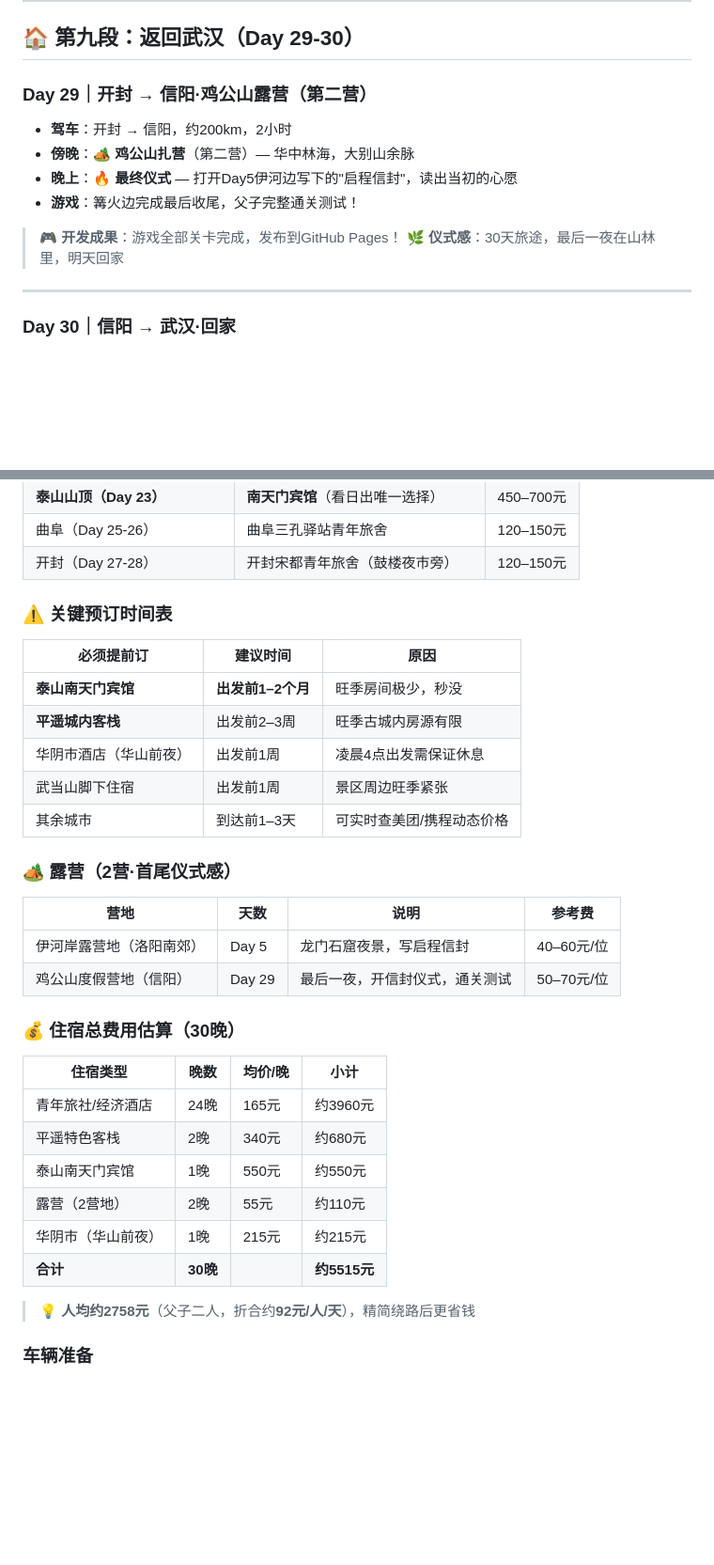
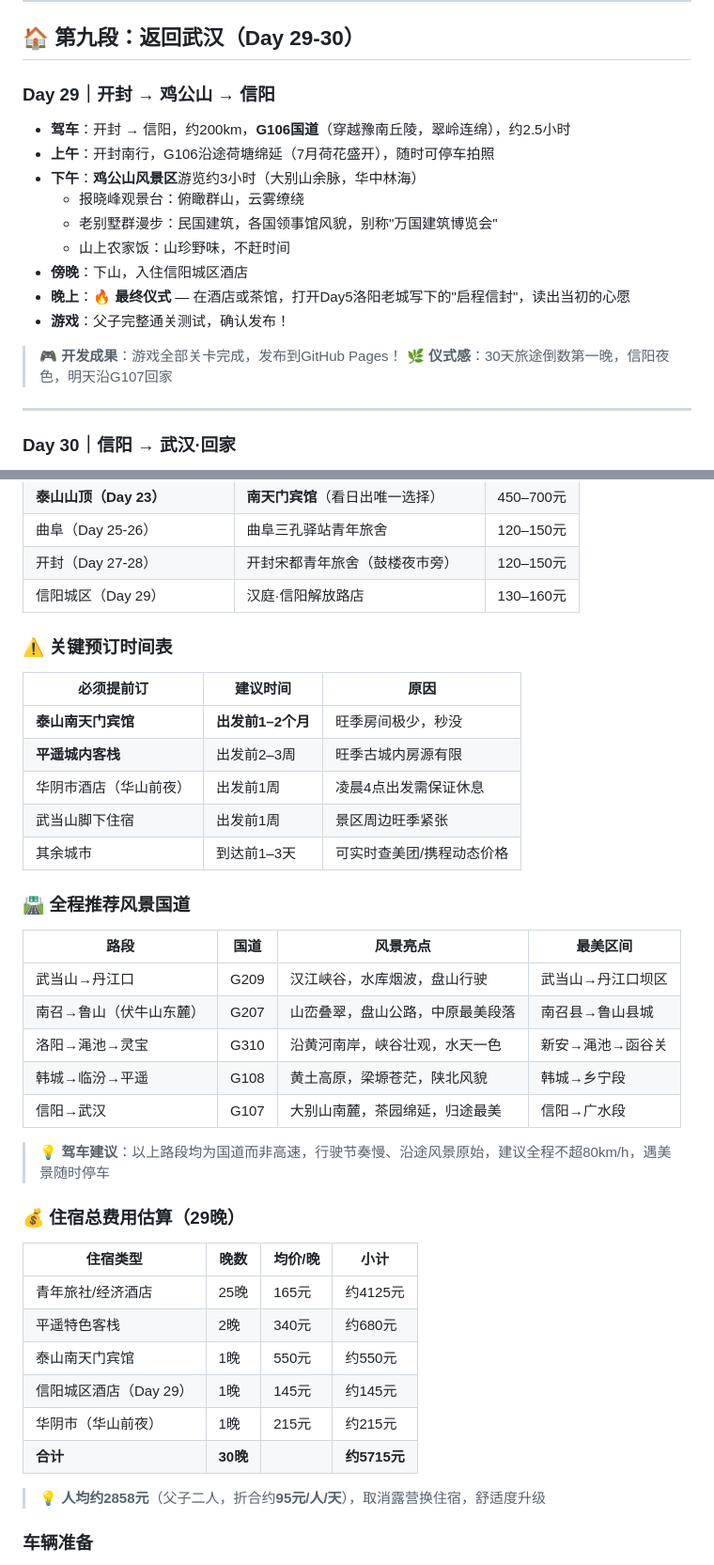
Before and after one commit to sunwei/summer6, a Markdown page: 行程规划.md, 2 parts joined by grey strips. Shown at 94% size. Rendered like a GitHub page; blank space fills up the shorter version.

```diff
--- a/行程规划.md
+++ b/行程规划.md
@@ -381,14 +399,19 @@
 
 ## 🏠 第九段：返回武汉（Day 29-30）
 
-### Day 29｜开封 → 信阳·鸡公山露营（第二营）
-- **驾车**：开封 → 信阳，约200km，2小时
-- **傍晚**：🏕️ **鸡公山扎营**（第二营）— 华中林海，大别山余脉
-- **晚上**：🔥 **最终仪式** — 打开Day5伊河边写下的"启程信封"，读出当初的心愿
-- **游戏**：篝火边完成最后收尾，父子完整通关测试！
+### Day 29｜开封 → 鸡公山 → 信阳
+- **驾车**：开封 → 信阳，约200km，**G106国道**（穿越豫南丘陵，翠岭连绵），约2.5小时
+- **上午**：开封南行，G106沿途荷塘绵延（7月荷花盛开），随时可停车拍照
+- **下午**：**鸡公山风景区**游览约3小时（大别山余脉，华中林海）
+  - 报晓峰观景台：俯瞰群山，云雾缭绕
+  - 老别墅群漫步：民国建筑，各国领事馆风貌，别称"万国建筑博览会"
+  - 山上农家饭：山珍野味，不赶时间
+- **傍晚**：下山，入住信阳城区酒店
+- **晚上**：🔥 **最终仪式** — 在酒店或茶馆，打开Day5洛阳老城写下的"启程信封"，读出当初的心愿
+- **游戏**：父子完整通关测试，确认发布！
 
 > 🎮 **开发成果**：游戏全部关卡完成，发布到GitHub Pages！
-> 🌿 **仪式感**：30天旅途，最后一夜在山林里，明天回家
+> 🌿 **仪式感**：30天旅途倒数第一晚，信阳夜色，明天沿G107回家
 
 ---
 
@@ -442,6 +465,7 @@
 | **泰山山顶（Day 23）** | **南天门宾馆**（看日出唯一选择） | 450–700元 |
 | 曲阜（Day 25-26） | 曲阜三孔驿站青年旅舍 | 120–150元 |
 | 开封（Day 27-28） | 开封宋都青年旅舍（鼓楼夜市旁） | 120–150元 |
+| 信阳城区（Day 29） | 汉庭·信阳解放路店 | 130–160元 |
 
 ### ⚠️ 关键预订时间表
 
@@ -453,25 +477,30 @@
 | 武当山脚下住宿 | 出发前1周 | 景区周边旺季紧张 |
 | 其余城市 | 到达前1–3天 | 可实时查美团/携程动态价格 |
 
-### 🏕️ 露营（2营·首尾仪式感）
+### 🛣️ 全程推荐风景国道
 
-| 营地 | 天数 | 说明 | 参考费 |
-|------|------|------|--------|
-| 伊河岸露营地（洛阳南郊） | Day 5 | 龙门石窟夜景，写启程信封 | 40–60元/位 |
-| 鸡公山度假营地（信阳） | Day 29 | 最后一夜，开信封仪式，通关测试 | 50–70元/位 |
+| 路段 | 国道 | 风景亮点 | 最美区间 |
+|------|------|----------|----------|
+| 武当山→丹江口 | G209 | 汉江峡谷，水库烟波，盘山行驶 | 武当山→丹江口坝区 |
+| 南召→鲁山（伏牛山东麓） | G207 | 山峦叠翠，盘山公路，中原最美段落 | 南召县→鲁山县城 |
+| 洛阳→渑池→灵宝 | G310 | 沿黄河南岸，峡谷壮观，水天一色 | 新安→渑池→函谷关 |
+| 韩城→临汾→平遥 | G108 | 黄土高原，梁塬苍茫，陕北风貌 | 韩城→乡宁段 |
+| 信阳→武汉 | G107 | 大别山南麓，茶园绵延，归途最美 | 信阳→广水段 |
 
-### 💰 住宿总费用估算（30晚）
+> 💡 **驾车建议**：以上路段均为国道而非高速，行驶节奏慢、沿途风景原始，建议全程不超80km/h，遇美景随时停车
+
+### 💰 住宿总费用估算（29晚）
 
 | 住宿类型 | 晚数 | 均价/晚 | 小计 |
 |----------|------|---------|------|
-| 青年旅社/经济酒店 | 24晚 | 165元 | 约3960元 |
+| 青年旅社/经济酒店 | 25晚 | 165元 | 约4125元 |
 | 平遥特色客栈 | 2晚 | 340元 | 约680元 |
 | 泰山南天门宾馆 | 1晚 | 550元 | 约550元 |
-| 露营（2营地） | 2晚 | 55元 | 约110元 |
+| 信阳城区酒店（Day 29） | 1晚 | 145元 | 约145元 |
 | 华阴市（华山前夜） | 1晚 | 215元 | 约215元 |
-| **合计** | **30晚** | | **约5515元** |
+| **合计** | **30晚** | | **约5715元** |
 
-> 💡 **人均约2758元**（父子二人，折合约**92元/人/天**），精简绕路后更省钱
+> 💡 **人均约2858元**（父子二人，折合约**95元/人/天**），取消露营换住宿，舒适度升级
 
 ### 车辆准备
 - 出发前保养（机油/轮胎/刹车/备胎）
```
Also changed, not shown: other parts of 行程规划.md (+29 -11 lines).
